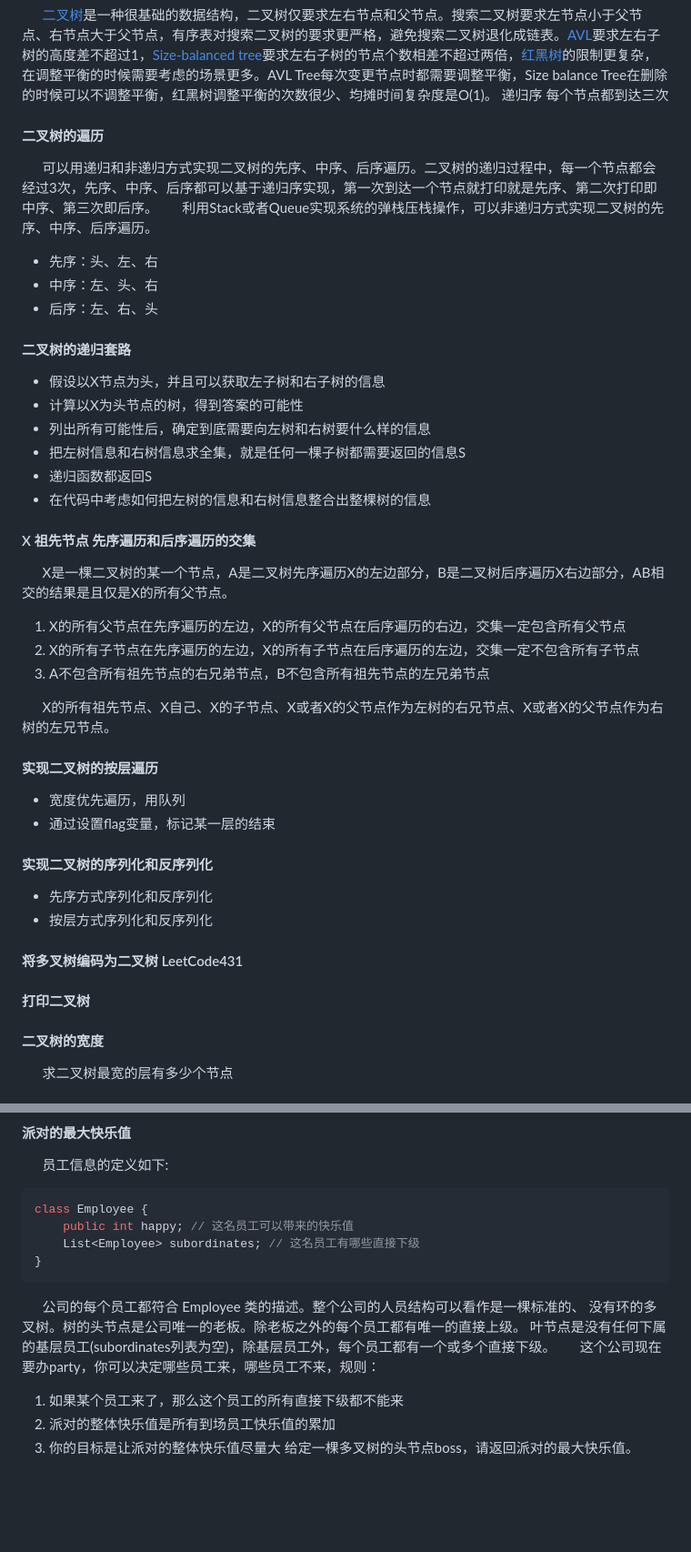
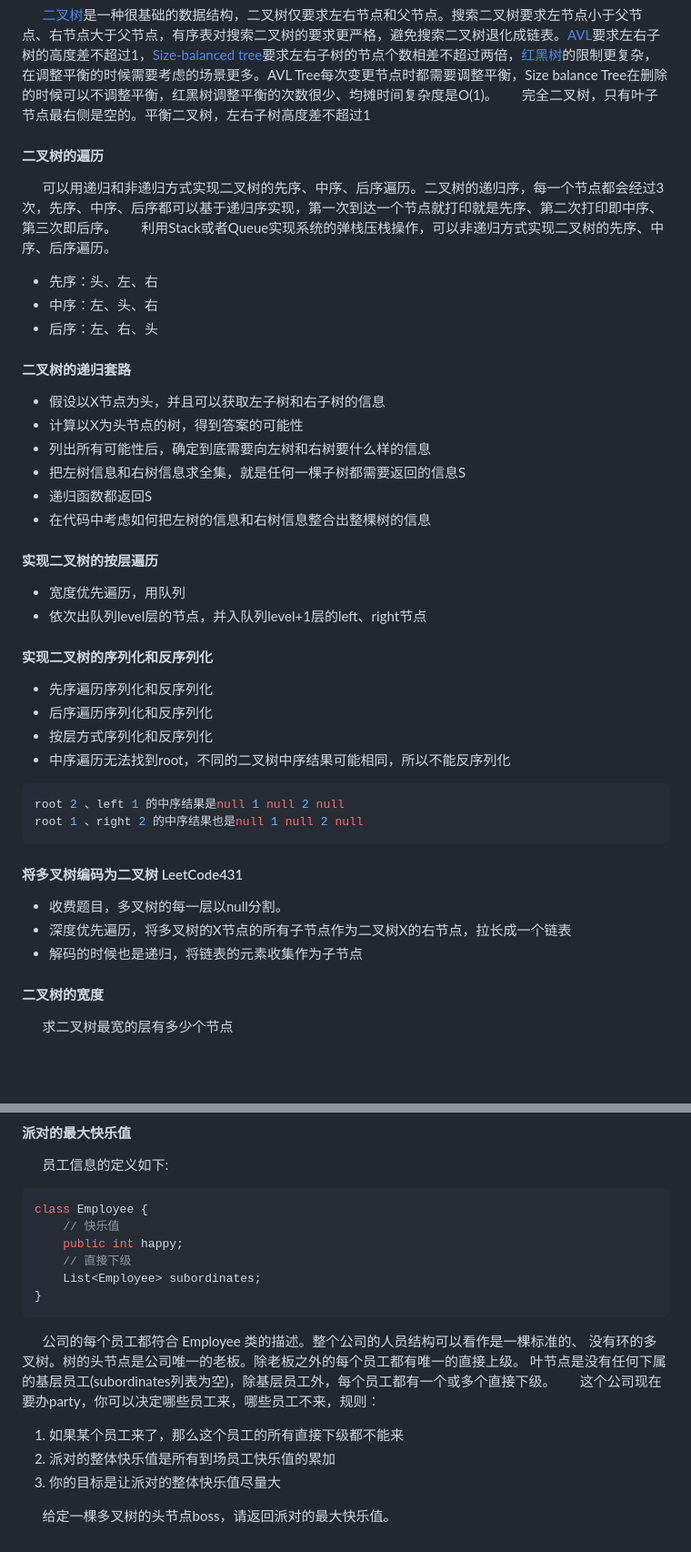
Before and after one commit to kn5886348135/goodserendipity, a Markdown page: DataStructuresAndAlgorithms/7、二叉树.md, 2 parts joined by grey strips. Shown: that part at 91% size. GitHub-like rendering; blank space fills up the shorter version.

````diff
--- a/DataStructuresAndAlgorithms/7、二叉树.md
+++ b/DataStructuresAndAlgorithms/7、二叉树.md
@@ -7,11 +7,11 @@ tags: binary tree
 ---
 
 &emsp;&emsp;[二叉树](https://en.wikipedia.org/wiki/Binary_tree)是一种很基础的数据结构，二叉树仅要求左右节点和父节点。搜索二叉树要求左节点小于父节点、右节点大于父节点，有序表对搜索二叉树的要求更严格，避免搜索二叉树退化成链表。[AVL](https://en.wikipedia.org/wiki/AVL_tree)要求左右子树的高度差不超过1，[Size-balanced tree](https://oi-wiki.org/ds/sbt/)要求左右子树的节点个数相差不超过两倍，[红黑树](https://en.wikipedia.org/wiki/Red%E2%80%93black_tree)的限制更复杂，在调整平衡的时候需要考虑的场景更多。AVL Tree每次变更节点时都需要调整平衡，Size balance Tree在删除的时候可以不调整平衡，红黑树调整平衡的次数很少、均摊时间复杂度是O(1)。
-递归序 每个节点都到达三次
+&emsp;&emsp;完全二叉树，只有叶子节点最右侧是空的。平衡二叉树，左右子树高度差不超过1
 
 #### 二叉树的遍历
 
-&emsp;&emsp;可以用递归和非递归方式实现二叉树的先序、中序、后序遍历。二叉树的递归过程中，每一个节点都会经过3次，先序、中序、后序都可以基于递归序实现，第一次到达一个节点就打印就是先序、第二次打印即中序、第三次即后序。
+&emsp;&emsp;可以用递归和非递归方式实现二叉树的先序、中序、后序遍历。二叉树的递归序，每一个节点都会经过3次，先序、中序、后序都可以基于递归序实现，第一次到达一个节点就打印就是先序、第二次打印即中序、第三次即后序。
 &emsp;&emsp;利用Stack或者Queue实现系统的弹栈压栈操作，可以非递归方式实现二叉树的先序、中序、后序遍历。
 
 - 先序：头、左、右
@@ -27,30 +27,28 @@ tags: binary tree
 - 递归函数都返回S
 - 在代码中考虑如何把左树的信息和右树信息整合出整棵树的信息
 
-#### X 祖先节点   先序遍历和后序遍历的交集
-
-&emsp;&emsp;X是一棵二叉树的某一个节点，A是二叉树先序遍历X的左边部分，B是二叉树后序遍历X右边部分，AB相交的结果是且仅是X的所有父节点。
-
-1. X的所有父节点在先序遍历的左边，X的所有父节点在后序遍历的右边，交集一定包含所有父节点
-2. X的所有子节点在先序遍历的左边，X的所有子节点在后序遍历的左边，交集一定不包含所有子节点
-3. A不包含所有祖先节点的右兄弟节点，B不包含所有祖先节点的左兄弟节点
-
-&emsp;&emsp;X的所有祖先节点、X自己、X的子节点、X或者X的父节点作为左树的右兄节点、X或者X的父节点作为右树的左兄节点。
-<br />
-
 #### 实现二叉树的按层遍历
 
 - 宽度优先遍历，用队列
-- 通过设置flag变量，标记某一层的结束
+- 依次出队列level层的节点，并入队列level+1层的left、right节点
 
 #### 实现二叉树的序列化和反序列化
 
-- 先序方式序列化和反序列化
+- 先序遍历序列化和反序列化
+- 后序遍历序列化和反序列化
 - 按层方式序列化和反序列化
+- 中序遍历无法找到root，不同的二叉树中序结果可能相同，所以不能反序列化
+
+```shell
+root 2 、left 1 的中序结果是null 1 null 2 null
+root 1 、right 2 的中序结果也是null 1 null 2 null
+```
 
 #### 将多叉树编码为二叉树 LeetCode431
 
-#### 打印二叉树
+- 收费题目，多叉树的每一层以null分割。
+- 深度优先遍历，将多叉树的X节点的所有子节点作为二叉树X的右节点，拉长成一个链表
+- 解码的时候也是递归，将链表的元素收集作为子节点
 
 #### 二叉树的宽度
 
@@ -139,8 +166,10 @@ Class Node {
 
 ```Java
 class Employee {
-    public int happy; // 这名员工可以带来的快乐值
-    List<Employee> subordinates; // 这名员工有哪些直接下级
+    // 快乐值
+    public int happy;
+    // 直接下级
+    List<Employee> subordinates;
 }
 ```
 
@@ -150,4 +179,5 @@ class Employee {
 1. 如果某个员工来了，那么这个员工的所有直接下级都不能来
 2. 派对的整体快乐值是所有到场员工快乐值的累加
 3. 你的目标是让派对的整体快乐值尽量大
-给定一棵多叉树的头节点boss，请返回派对的最大快乐值。
+
+&emsp;&emsp;给定一棵多叉树的头节点boss，请返回派对的最大快乐值。
````
Also changed, not shown: other parts of DataStructuresAndAlgorithms/7、二叉树.md (+32 -3 lines).
